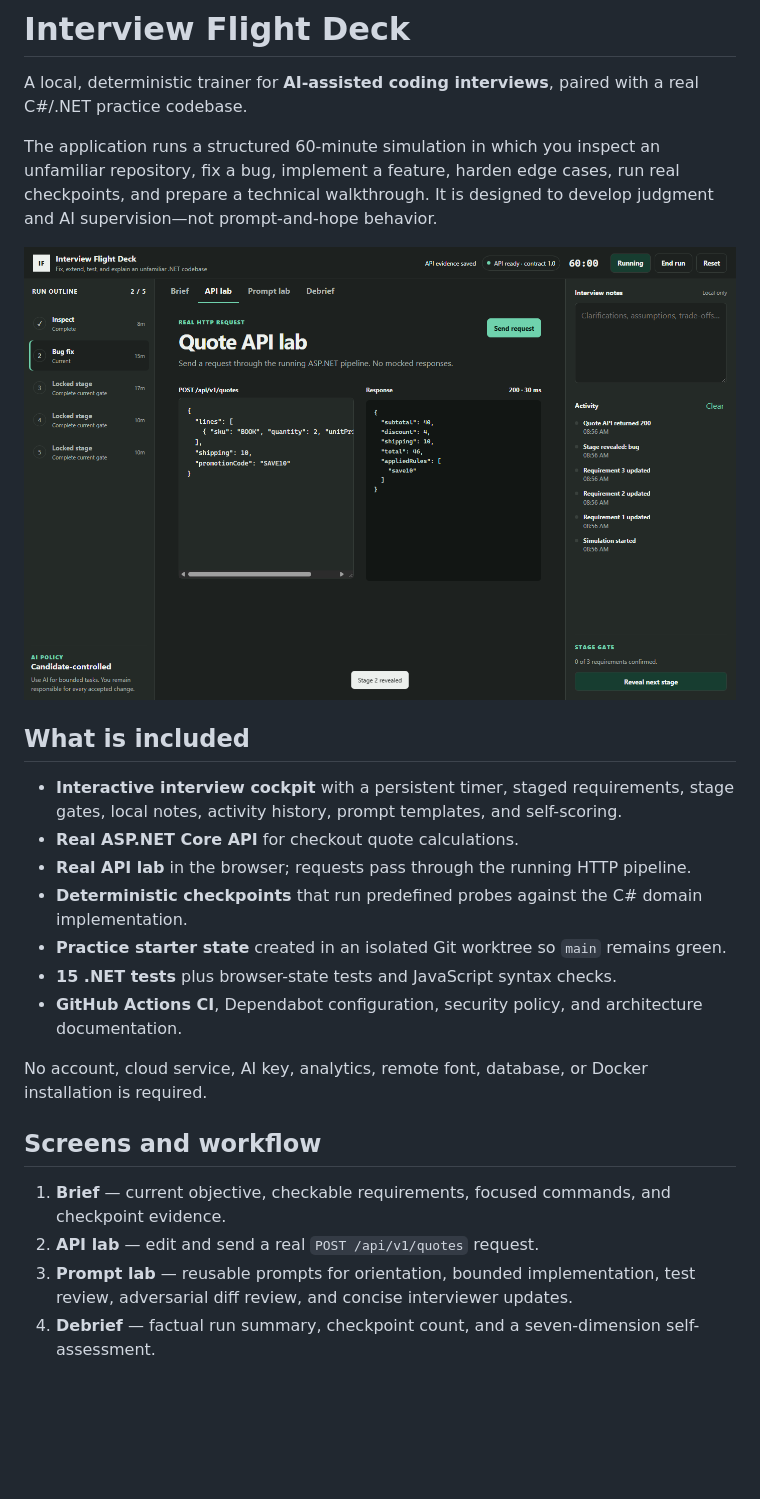
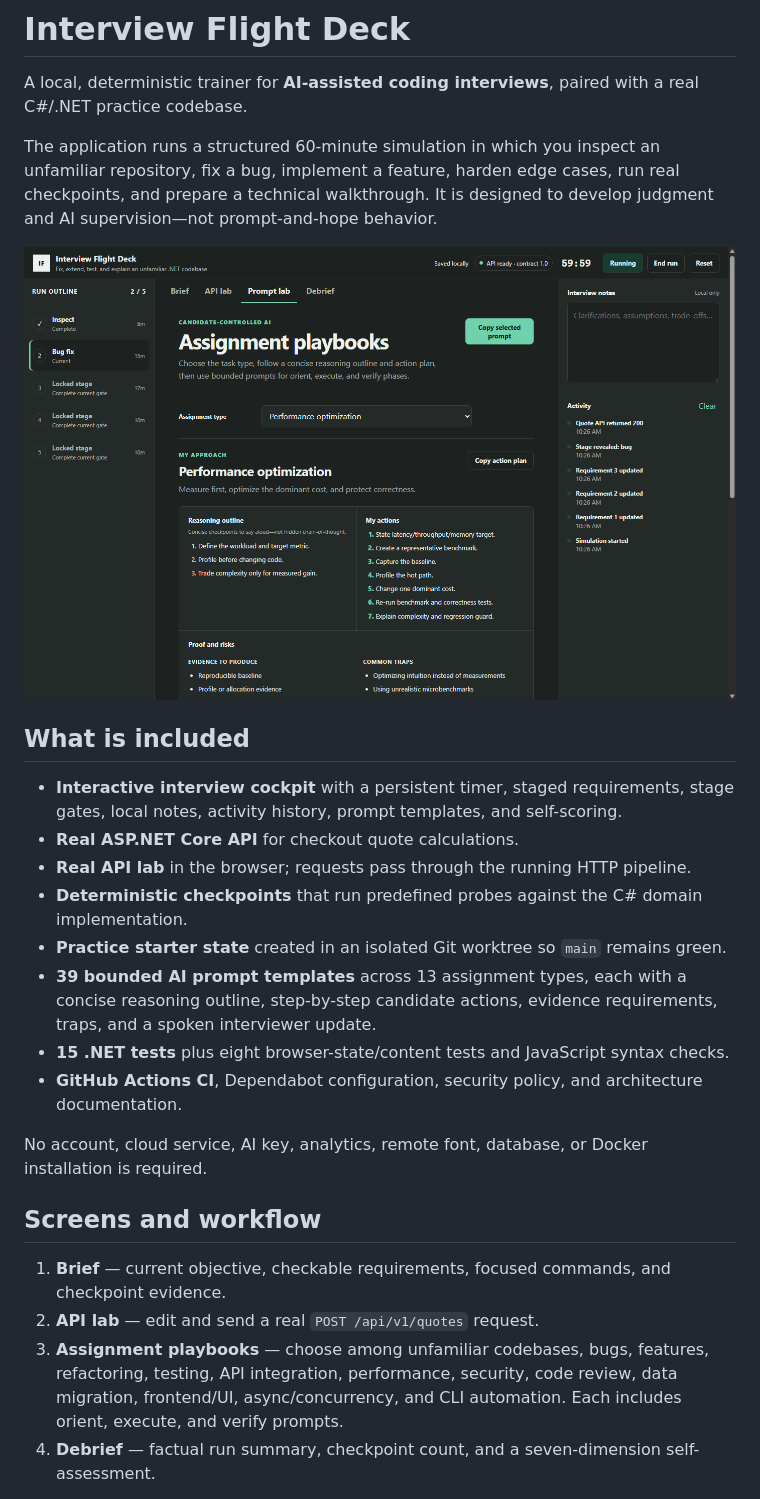
Before and after one commit to FairyFox5700/ai-assisted-interview-trainer, a Markdown page: README.md, the part around the change. Drawn GitHub-style; pictures changed too: artifacts/trainer-desktop.png; blank space fills up the shorter version.

Commit message:
feat: add assignment playbooks and prompt catalog

```diff
--- a/README.md
+++ b/README.md
@@ -13,7 +13,8 @@ The application runs a structured 60-minute simulation in which you inspect an u
 - **Real API lab** in the browser; requests pass through the running HTTP pipeline.
 - **Deterministic checkpoints** that run predefined probes against the C# domain implementation.
 - **Practice starter state** created in an isolated Git worktree so `main` remains green.
-- **15 .NET tests** plus browser-state tests and JavaScript syntax checks.
+- **39 bounded AI prompt templates** across 13 assignment types, each with a concise reasoning outline, step-by-step candidate actions, evidence requirements, traps, and a spoken interviewer update.
+- **15 .NET tests** plus eight browser-state/content tests and JavaScript syntax checks.
 - **GitHub Actions CI**, Dependabot configuration, security policy, and architecture documentation.
 
 No account, cloud service, AI key, analytics, remote font, database, or Docker installation is required.
@@ -22,7 +23,7 @@ No account, cloud service, AI key, analytics, remote font, database, or Docker i
 
 1. **Brief** — current objective, checkable requirements, focused commands, and checkpoint evidence.
 2. **API lab** — edit and send a real `POST /api/v1/quotes` request.
-3. **Prompt lab** — reusable prompts for orientation, bounded implementation, test review, adversarial diff review, and concise interviewer updates.
+3. **Assignment playbooks** — choose among unfamiliar codebases, bugs, features, refactoring, testing, API integration, performance, security, code review, data migration, frontend/UI, async/concurrency, and CLI automation. Each includes orient, execute, and verify prompts.
 4. **Debrief** — factual run summary, checkpoint count, and a seven-dimension self-assessment.
 
 Only the current stage is actionable. Completing every visible requirement unlocks the next stage. The timer is timestamp-derived and survives refreshes.
```
Also changed, not shown: artifacts/trainer-mobile.png, 7 other files.
